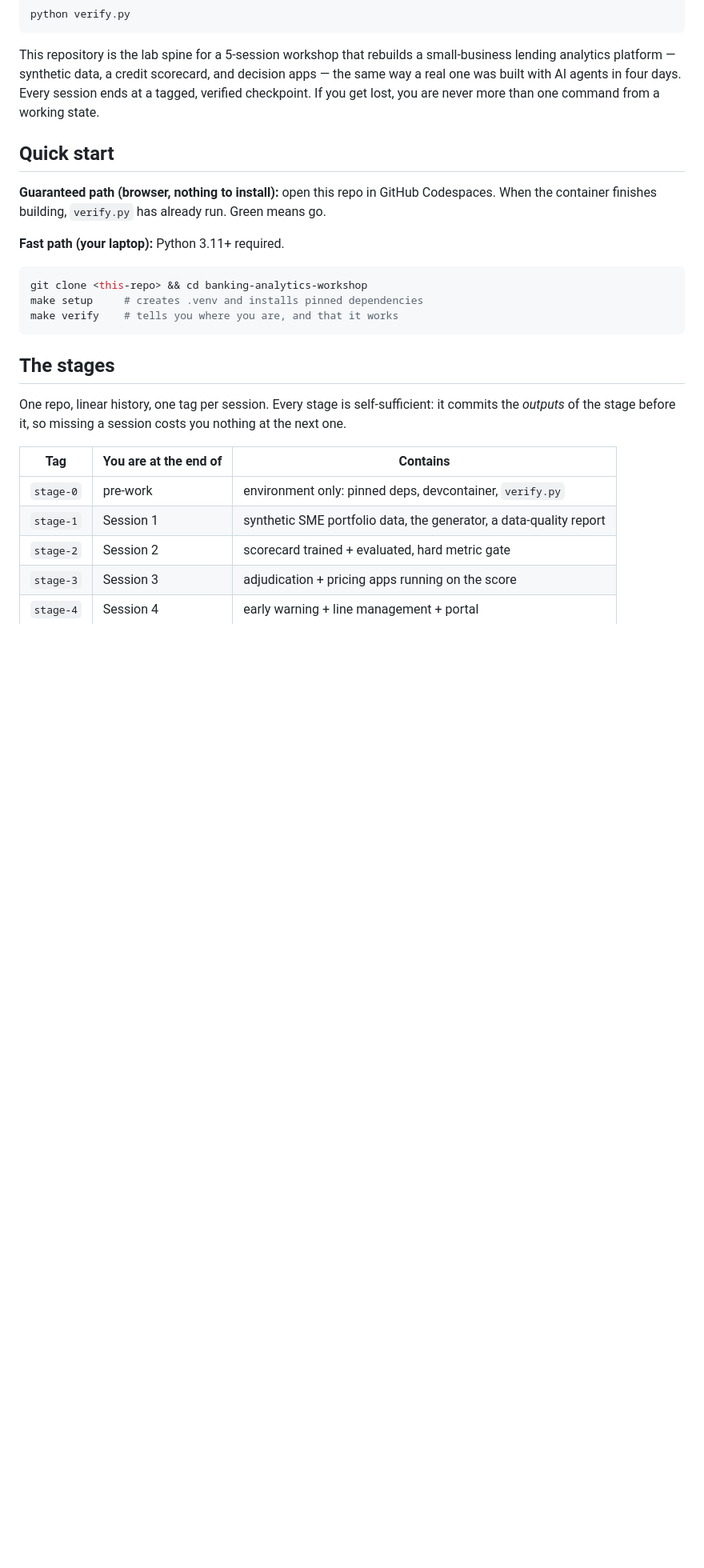
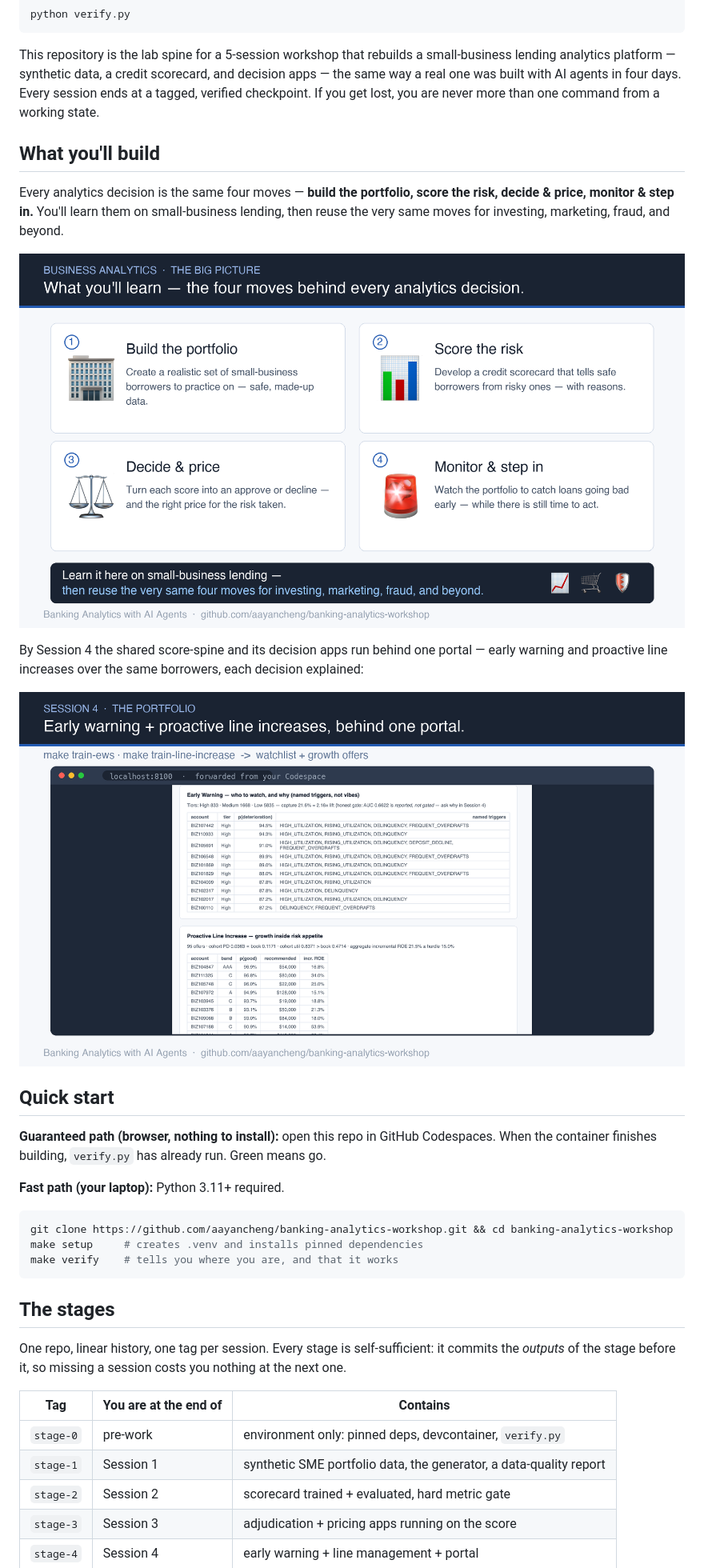
Before and after one commit to aayancheng/banking-analytics-workshop, a Markdown page: README.md, the part around the change. Shown at 80% size. Rendered like a GitHub page; blank space fills up the shorter version.

Commit message:
docs: illustrate the business workflow in README + real clone URL
Add a "What you'll build" section with the four-moves big-picture slide
and a running-platform demo frame; replace the <this-repo> placeholder
with the real clone URL.

Co-Authored-By: Claude Opus 4.8 <noreply@anthropic.com>

````diff
--- a/README.md
+++ b/README.md
@@ -11,6 +11,19 @@ lending analytics platform — synthetic data, a credit scorecard, and decision
 same way a real one was built with AI agents in four days. Every session ends at a tagged,
 verified checkpoint. If you get lost, you are never more than one command from a working state.
 
+## What you'll build
+
+Every analytics decision is the same four moves — **build the portfolio, score the risk,
+decide & price, monitor & step in.** You'll learn them on small-business lending, then reuse
+the very same moves for investing, marketing, fraud, and beyond.
+
+![The four moves behind every analytics decision: build the portfolio, score the risk, decide and price, monitor and step in](workshop/demo/frames/frame_01.png)
+
+By Session 4 the shared score-spine and its decision apps run behind one portal — early
+warning and proactive line increases over the same borrowers, each decision explained:
+
+![The decision platform in action: an early-warning watchlist with named triggers and a proactive line-increase table, behind one portal](workshop/demo/frames/frame_06.png)
+
 ## Quick start
 
 **Guaranteed path (browser, nothing to install):** open this repo in GitHub Codespaces.
@@ -19,7 +32,7 @@ When the container finishes building, `verify.py` has already run. Green means g
 **Fast path (your laptop):** Python 3.11+ required.
 
 ```bash
-git clone <this-repo> && cd banking-analytics-workshop
+git clone https://github.com/aayancheng/banking-analytics-workshop.git && cd banking-analytics-workshop
 make setup     # creates .venv and installs pinned dependencies
 make verify    # tells you where you are, and that it works
 ```
````
